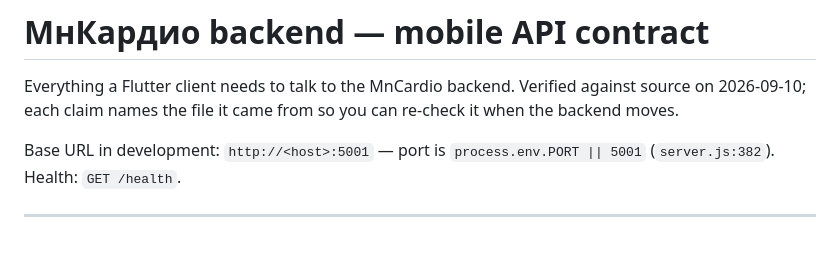
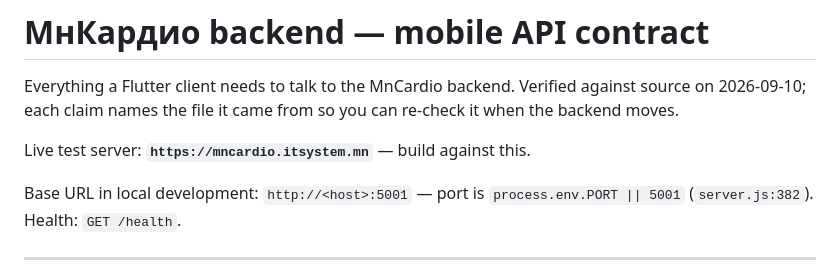
Before and after one commit to Javhaa233/mn_cardio_v2, a Markdown page: mobile/API.md, the part around the change. Drawn GitHub-style; blank space fills up the shorter version.

```diff
--- a/mobile/API.md
+++ b/mobile/API.md
@@ -4,7 +4,9 @@ Everything a Flutter client needs to talk to the MnCardio backend. Verified agai
 on 2026-09-10; each claim names the file it came from so you can re-check it when the
 backend moves.
 
-Base URL in development: `http://<host>:5001` — port is `process.env.PORT || 5001`
+Live test server: **`https://mncardio.itsystem.mn`** — build against this.
+
+Base URL in local development: `http://<host>:5001` — port is `process.env.PORT || 5001`
 (`server.js:382`). Health: `GET /health`.
 
 ---
```
Also changed, not shown: mobile/README.md (+32 -1 lines).
